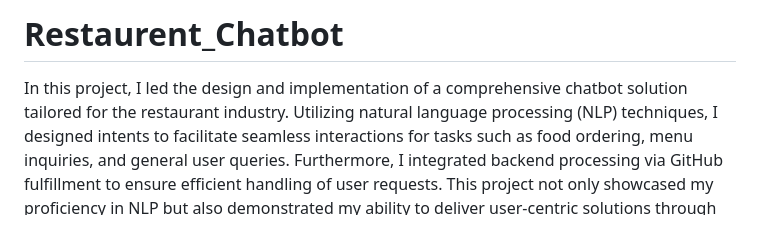
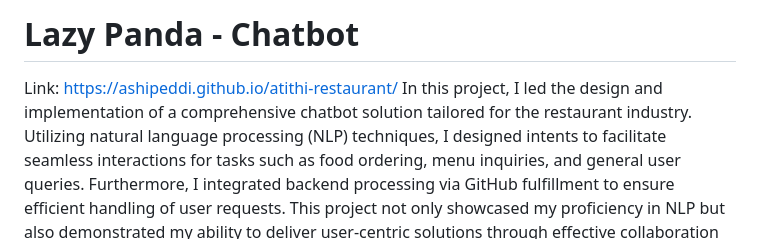
Before and after one commit to Ashipeddi/atithi-restaurant, a Markdown page: README.md, the part around the change. GitHub-like rendering.

```diff
--- a/README.md
+++ b/README.md
@@ -1,4 +1,5 @@
-# Restaurent_Chatbot
+# Lazy Panda - Chatbot
+Link: https://ashipeddi.github.io/atithi-restaurant/
 In this project, I led the design and implementation of a comprehensive chatbot solution tailored for the restaurant industry. Utilizing natural language processing (NLP) techniques, I designed intents to facilitate seamless interactions for tasks such as food ordering, menu inquiries, and general user queries. Furthermore, I integrated backend processing via GitHub fulfillment to ensure efficient handling of user requests. This project not only showcased my proficiency in NLP but also demonstrated my ability to deliver user-centric solutions through effective collaboration and problem-solving.
 This documentation outlines the development of an end-to-end Natural Language Processing (NLP)-based restaurant chatbot, aimed at enhancing user interactions within the context of food ordering and retrieval processes. The central challenge addressed in this project is to seamlessly integrate advanced technologies to establish a dynamic and efficient conversational interface. Leveraging Dialogflow for chatbot configuration and Fastapi for backend server implementation, the project focuses on providing users with a comprehensive experience—from engaging in natural language conversations to seamlessly navigating a dedicated food website for order placement and exploring culinary options. Integration with a MySQL database enables the chatbot to handle order-related tasks proficiently. This methodology not only contributes to the advancement of NLP-driven chatbots but also offers a practical guide for businesses seeking to elevate their food delivery systems through intelligent and user-centric conversational interfaces.
 
```
